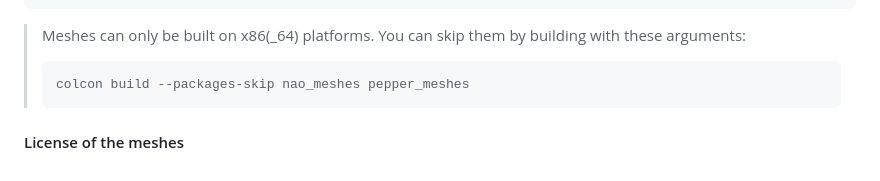
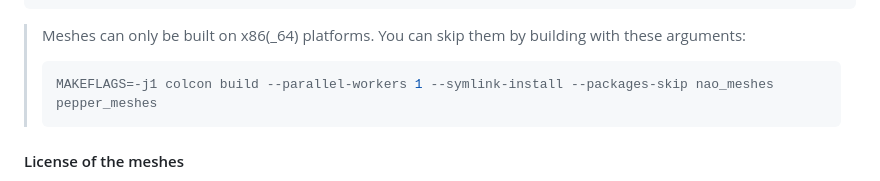
Before and after one commit to Slayque3n/HCRTFLbot, a Markdown page: naoqi_driver2-main/README.md, the part around the change. Rendered like a GitHub page.

````diff
--- a/naoqi_driver2-main/README.md
+++ b/naoqi_driver2-main/README.md
@@ -57,7 +57,7 @@ MAKEFLAGS=-j1 colcon build --parallel-workers 1 --symlink-install
 > You can skip them by building with these arguments:
 >
 > ```sh
-> colcon build --packages-skip nao_meshes pepper_meshes
+> MAKEFLAGS=-j1 colcon build --parallel-workers 1 --symlink-install --packages-skip nao_meshes pepper_meshes
 > ```
 
 #### License of the meshes
````
